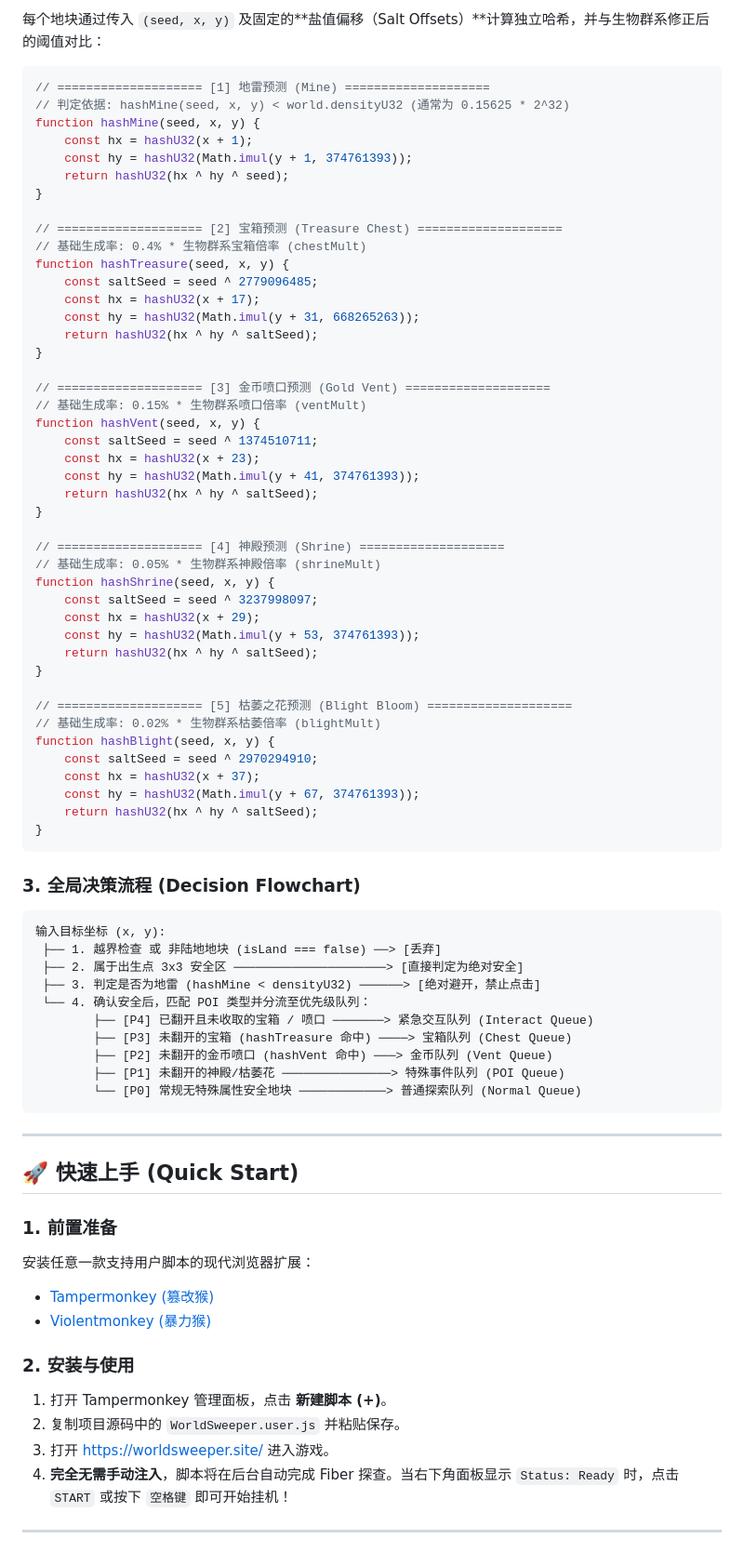
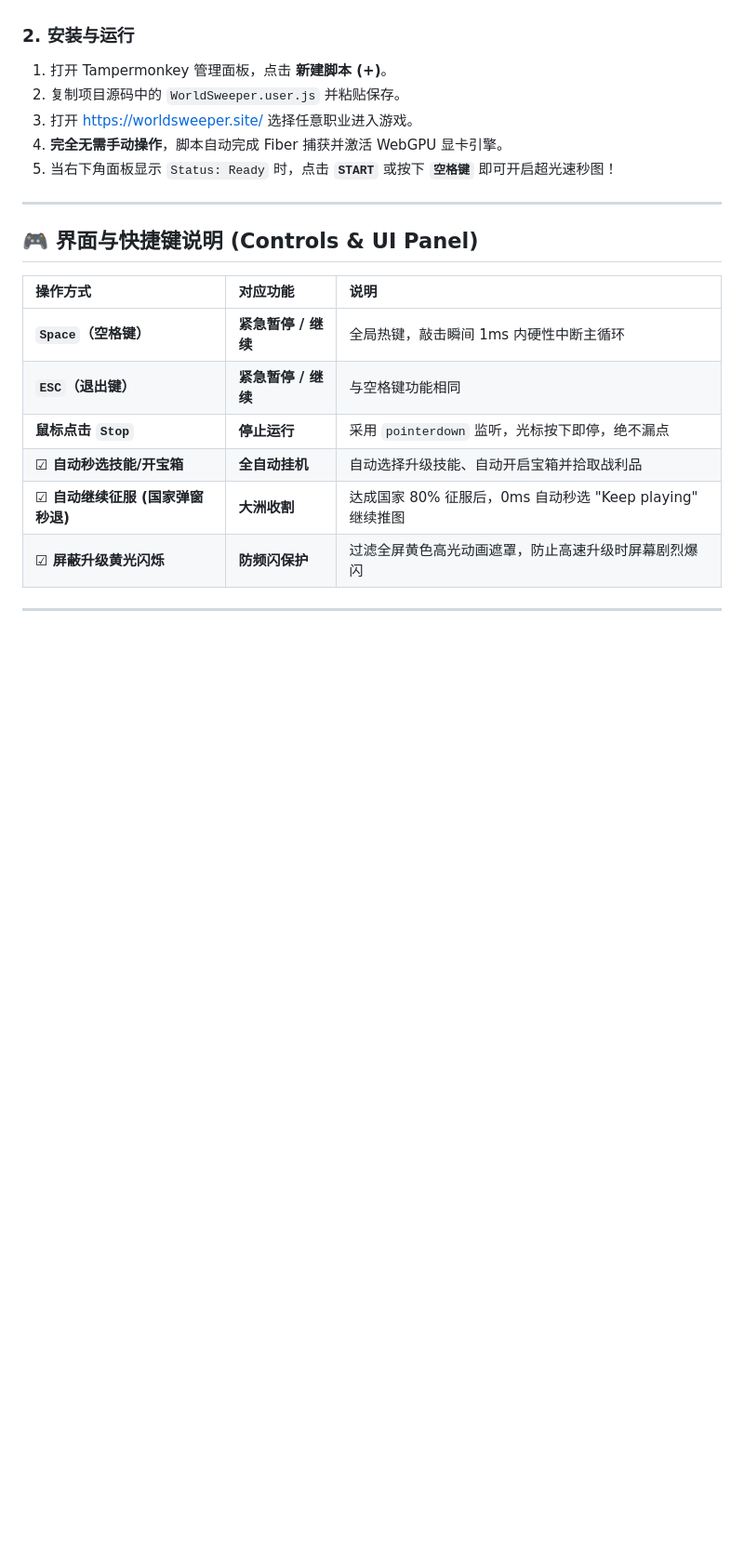
Before and after one commit to chenghuaning/worldswepper_auto_script, a Markdown page: README.md, the part around one of its changes. Shown at 93% size. GitHub-like rendering; blank space fills up the shorter version.

````diff
--- a/README.md
+++ b/README.md
@@ -183,92 +172,23 @@ function hashU32(value) {
 
-每个地块通过传入 `(seed, x, y)` 及固定的**盐值偏移（Salt Offsets）**计算独立哈希，并与生物群系修正后的阈值对比：
-
-```javascript
-// ==================== [1] 地雷预测 (Mine) ====================
-// 判定依据: hashMine(seed, x, y) < world.densityU32 (通常为 0.15625 * 2^32)
-function hashMine(seed, x, y) {
-    const hx = hashU32(x + 1);
-    const hy = hashU32(Math.imul(y + 1, 374761393));
-    return hashU32(hx ^ hy ^ seed);
-}
-
-// ==================== [2] 宝箱预测 (Treasure Chest) ====================
-// 基础生成率: 0.4% * 生物群系宝箱倍率 (chestMult)
-function hashTreasure(seed, x, y) {
-    const saltSeed = seed ^ 2779096485;
-    const hx = hashU32(x + 17);
-    const hy = hashU32(Math.imul(y + 31, 668265263));
-    return hashU32(hx ^ hy ^ saltSeed);
-}
-
-// ==================== [3] 金币喷口预测 (Gold Vent) ====================
-// 基础生成率: 0.15% * 生物群系喷口倍率 (ventMult)
-function hashVent(seed, x, y) {
-    const saltSeed = seed ^ 1374510711;
-    const hx = hashU32(x + 23);
-    const hy = hashU32(Math.imul(y + 41, 374761393));
-    return hashU32(hx ^ hy ^ saltSeed);
-}
-
-// ==================== [4] 神殿预测 (Shrine) ====================
-// 基础生成率: 0.05% * 生物群系神殿倍率 (shrineMult)
-function hashShrine(seed, x, y) {
-    const saltSeed = seed ^ 3237998097;
-    const hx = hashU32(x + 29);
-    const hy = hashU32(Math.imul(y + 53, 374761393));
-    return hashU32(hx ^ hy ^ saltSeed);
-}
-
-// ==================== [5] 枯萎之花预测 (Blight Bloom) ====================
-// 基础生成率: 0.02% * 生物群系枯萎倍率 (blightMult)
-function hashBlight(seed, x, y) {
-    const saltSeed = seed ^ 2970294910;
-    const hx = hashU32(x + 37);
-    const hy = hashU32(Math.imul(y + 67, 374761393));
-    return hashU32(hx ^ hy ^ saltSeed);
-}
-```
-
-
-
-### 3. 全局决策流程 (Decision Flowchart)
-
-```text
-输入目标坐标 (x, y):
- ├── 1. 越界检查 或 非陆地地块 (isLand === false) ──> [丢弃]
- ├── 2. 属于出生点 3x3 安全区 ─────────────────────> [直接判定为绝对安全]
- ├── 3. 判定是否为地雷 (hashMine < densityU32) ──────> [绝对避开，禁止点击]
- └── 4. 确认安全后，匹配 POI 类型并分流至优先级队列：
-        ├── [P4] 已翻开且未收取的宝箱 / 喷口 ───────> 紧急交互队列 (Interact Queue)
-        ├── [P3] 未翻开的宝箱 (hashTreasure 命中) ────> 宝箱队列 (Chest Queue)
-        ├── [P2] 未翻开的金币喷口 (hashVent 命中) ───> 金币队列 (Vent Queue)
-        ├── [P1] 未翻开的神殿/枯萎花 ───────────────> 特殊事件队列 (POI Queue)
-        └── [P0] 常规无特殊属性安全地块 ────────────> 普通探索队列 (Normal Queue)
-```
+### 2. 安装与运行
+1. 打开 Tampermonkey 管理面板，点击 **新建脚本 (+)**。
+2. 复制项目源码中的 `WorldSweeper.user.js` 并粘贴保存。
+3. 打开 [https://worldsweeper.site/](https://worldsweeper.site/) 选择任意职业进入游戏。
+4. **完全无需手动操作**，脚本自动完成 Fiber 捕获并激活 WebGPU 显卡引擎。
+5. 当右下角面板显示 `Status: Ready` 时，点击 **`START`** 或按下 **`空格键`** 即可开启超光速秒图！
 
 ---
 
+## 🎮 界面与快捷键说明 (Controls & UI Panel)
 
-
-## 🚀 快速上手 (Quick Start)
-
-
-
-### 1. 前置准备
-
-安装任意一款支持用户脚本的现代浏览器扩展：
-
-- [Tampermonkey (篡改猴)](https://www.tampermonkey.net/)
-- [Violentmonkey (暴力猴)](https://violentmonkey.github.io/)
-
-
-
-### 2. 安装与使用
-
-1. 打开 Tampermonkey 管理面板，点击 **新建脚本 (+)**。
-2. 复制项目源码中的 `WorldSweeper.user.js` 并粘贴保存。
-3. 打开 [https://worldsweeper.site/](https://worldsweeper.site/) 进入游戏。
-4. **完全无需手动注入**，脚本将在后台自动完成 Fiber 探查。当右下角面板显示 `Status: Ready` 时，点击 `START` 或按下 `空格键` 即可开始挂机！
+| 操作方式 | 对应功能 | 说明 |
+| :--- | :--- | :--- |
+| **`Space`（空格键）** | **紧急暂停 / 继续** | 全局热键，敲击瞬间 1ms 内硬性中断主循环 |
+| **`ESC`（退出键）** | **紧急暂停 / 继续** | 与空格键功能相同 |
+| **鼠标点击 `Stop`** | **停止运行** | 采用 `pointerdown` 监听，光标按下即停，绝不漏点 |
+| **☑ 自动秒选技能/开宝箱** | **全自动挂机** | 自动选择升级技能、自动开启宝箱并拾取战利品 |
+| **☑ 自动继续征服 (国家弹窗秒退)** | **大洲收割** | 达成国家 80% 征服后，0ms 自动秒选 "Keep playing" 继续推图 |
+| **☑ 屏蔽升级黄光闪烁** | **防频闪保护** | 过滤全屏黄色高光动画遮罩，防止高速升级时屏幕剧烈爆闪 |
 
 ---
 
````
Also changed, not shown: other parts of README.md (+64 -96 lines), img/effect.png (added), 1 other file.
